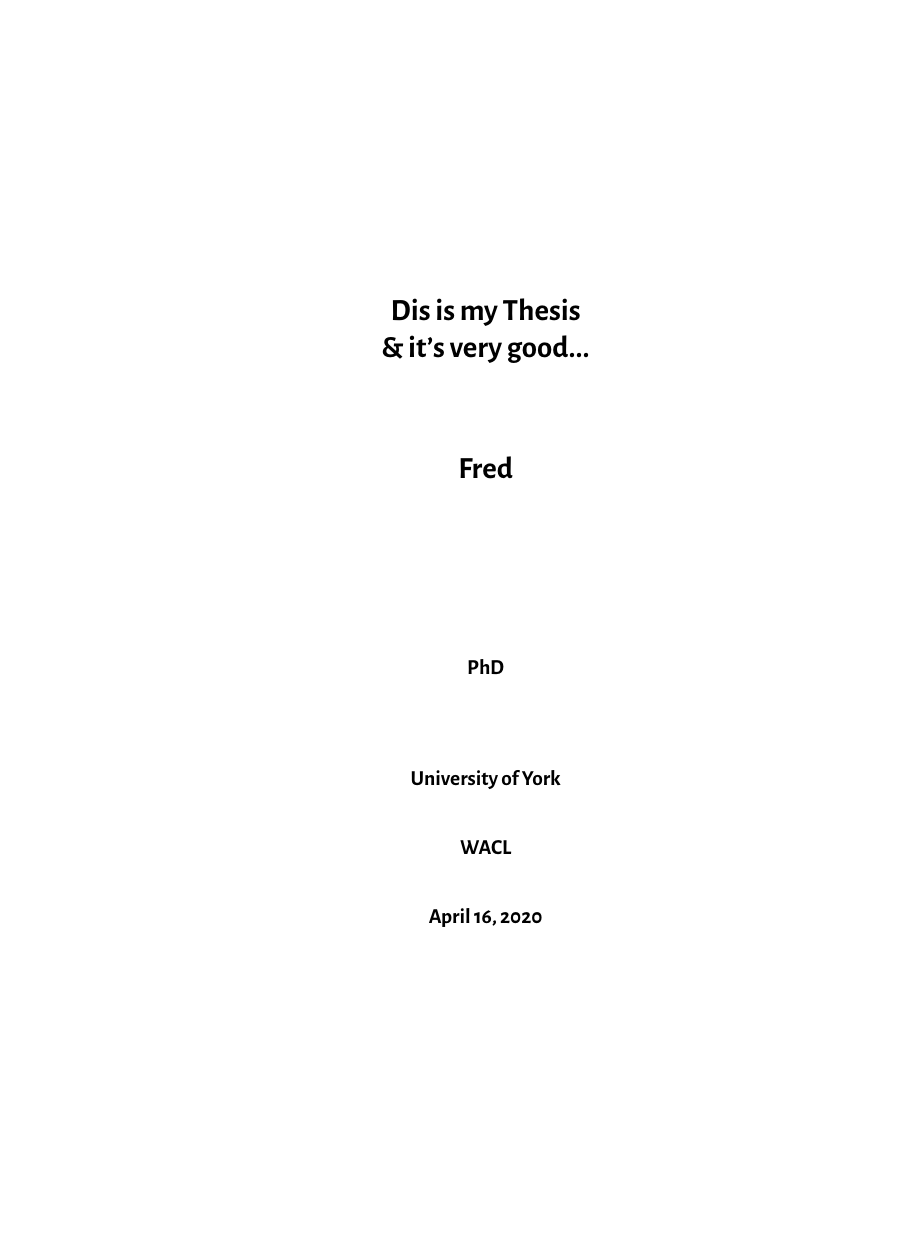
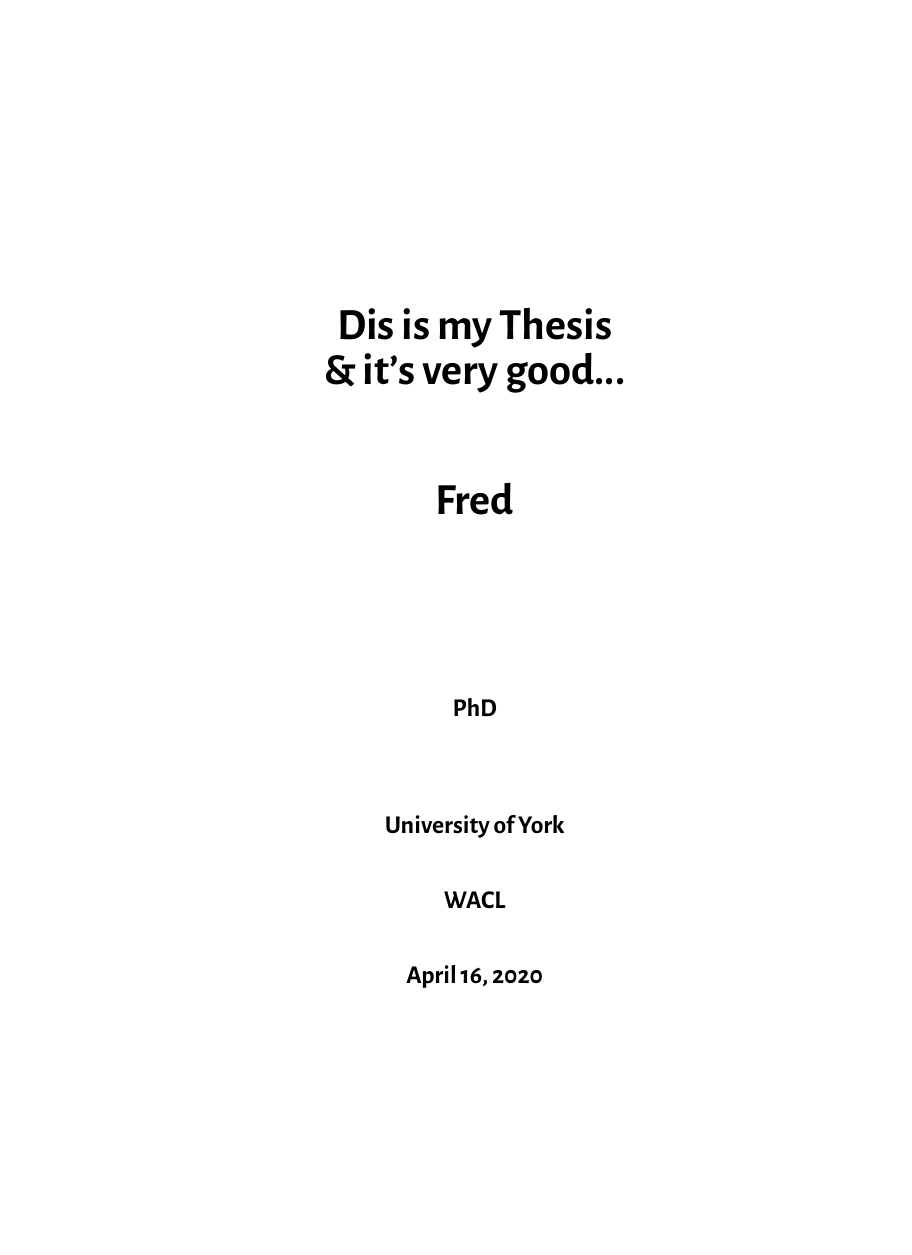
Before and after one commit to freyasquires/thesis_style, a LaTeX thesis (freya_thesis.tex): page 1 of 15 before the commit and page 1 of 17 after it, the shorter picture padded with empty space. Compiled offline with XeLaTeX.

Commit message:
Minor changes...

```diff
--- a/freya_thesis.tex
+++ b/freya_thesis.tex
@@ -1,8 +1,8 @@
 % Compile with lualatex
 
-\documentclass{book}
+\documentclass{fsthesis}
 
-\usepackage{UniYork_thesis}
+%\usepackage{UniYork_thesis}
 
 \usepackage{lettrine}   % \lettrine{F}{irst}
 \usepackage{titlesec}
@@ -14,77 +14,7 @@
 %   lettrine
 
 
-\newcommand\chapformat[1]{%
-    \parbox[b]{.5\textwidth}{\filleft\bfseries #1}%
-    \quad\rule[-12pt]{2pt}{70pt}\quad
-    {\fontsize{60}{60}\selectfont\thechapter}}
-
-\titleformat{\chapter}[block]
-            {\filright\normalfont\sffamily}
-            {}
-            {0pt}
-            {\chapformat}
-
-% \titleformat{\chapter}[hang]
-%             {\normalfont\scshape}
-%             {\parbox[b]{0.25\textwidth}{\fontsize{40}{50}\selectfont{\thechapter}}}
-%             {0cm}
-%             {\parbox[b]{0.75\textwidth}}
-
-
-\titleformat{\section}[runin]{\normalfont\scshape}{\S\,\oldstylenums{\thesection}.}{.5em}{}[.\quad]
-
-
-\pagestyle{fancy}
-%\addtolength{\headwidth}{\marginparsep}
-%\addtolength{\headwidth}{\marginparwidth}
-%\renewcommand{\chaptermark}[1]{\markboth{\thechapter:\ #1}{}}
-
-\renewcommand{\chaptermark}[1]{%
-%    \markboth{\chaptername\ \thechapter.\ #1}{}
-    \markboth{#1}{}
-}
-
-\renewcommand{\sectionmark}[1]{%
-    \markright{\thesection:\ #1}{}
-}
-
-\fancyhf{}
-\fancyhead[RO]{\nouppercase{\rightmark}}
-\fancyhead[LE]{\nouppercase{\leftmark}}
-%\fancyhead[LE]{\textbf{\rightmark}}
-%\fancyhead[RO]{\textbf{\leftmark}}
-\fancyfoot[RO]{\thepage}
-\fancyfoot[LE]{\thepage}
-
-% Redefine the plain pagestyle to have same style page numbering
-\fancypagestyle{plain}{%
-    % No headers, only page numbers
-    \fancyhead{} % get rid of headers
-    \fancyfoot[RO]{\thepage}
-    \fancyfoot[LE]{\thepage}
-    \renewcommand{\headrulewidth}{0pt} % and the line
-}
-
-
-% Redefinition of \cleardoublepage so that is fancyhdr style empty
-% This is from the fancyhdr doc, probably should convert to LaTeX?
-\makeatletter
-\def\cleardoublepage{\clearpage\if@twoside \ifodd\c@page\else
-\hbox{}
-\vspace*{\fill}
-\begin{center}
-%This page intentionally contains only this sentence.
-\end{center}
-\vspace{\fill}
-\thispagestyle{plain}
-\newpage
-\if@twocolumn\hbox{}\newpage\fi\fi\fi}
-\makeatother
-
-
-
-\includeonly{freya_thesis-01,freya_thesis-02}
+\includeonly{freya_thesis-01,gn_intro,freya_thesis-02}
 
 \begin{document}
 
```
Also changed, not shown: freya_thesis-01.tex (+8 -0 lines), freya_thesis-02.tex (+7 -1 lines), freya_thesis.tex (8 more changed lines).
